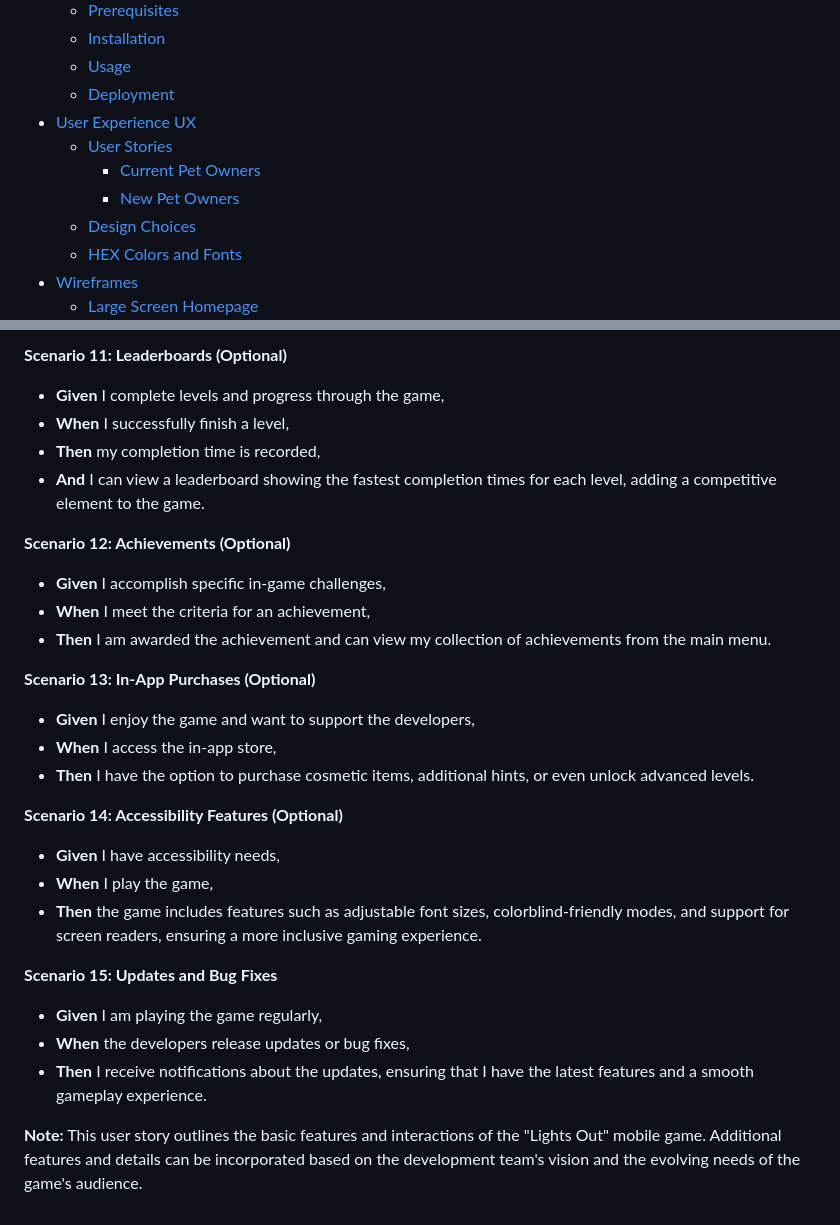
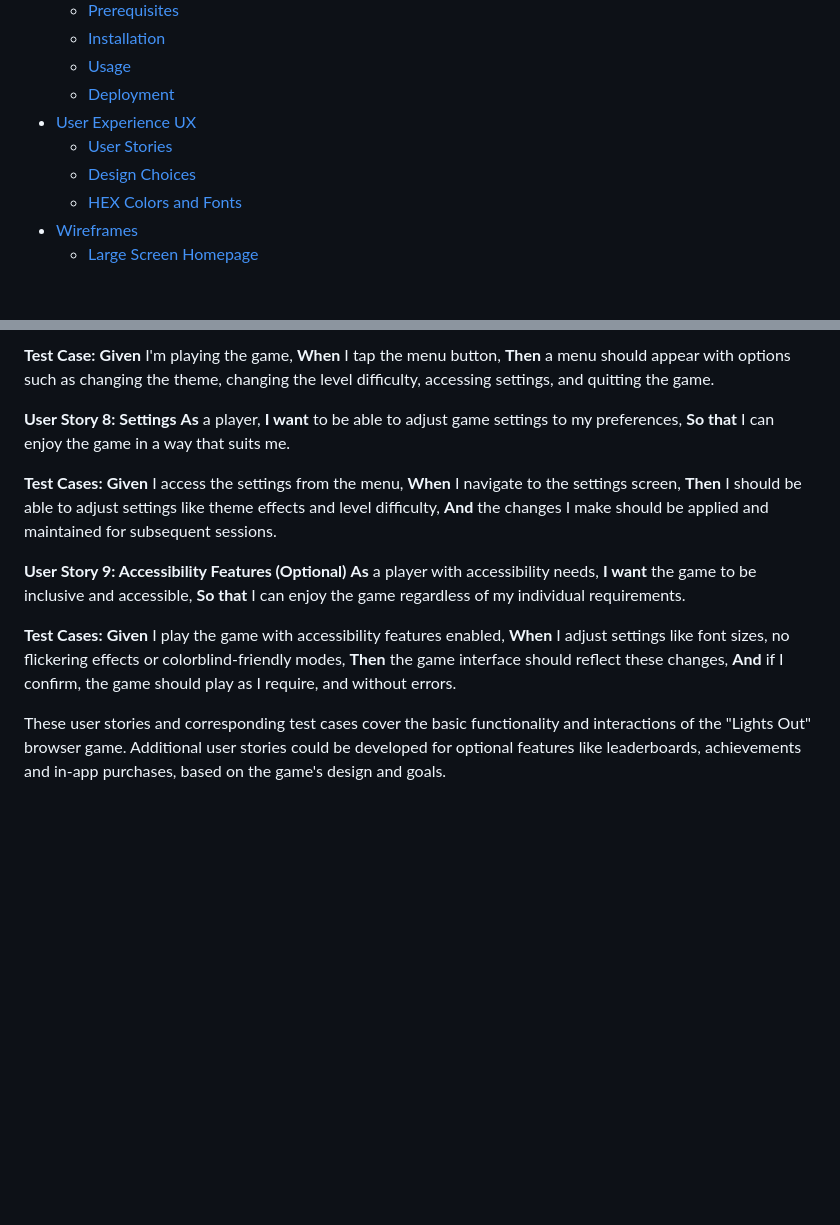
Before and after one commit to OrgNateDrake/milestone-project-2, a Markdown page: README.md, 2 parts joined by grey strips. Drawn GitHub-style; blank space fills up the shorter version.

Commit message:
Feat:Add user stories and tested to README

```diff
--- a/README.md
+++ b/README.md
@@ -19,8 +19,6 @@ This is the README file for a three-page website, for a Lights Out game. The web
   - [Deployment](#deployment)
 - [User Experience UX](#user-experience-ux)
   - [User Stories](#user-stories)
-    - [Current Pet Owners](#current-pet-owners)
-    - [New Pet Owners](#new-pet-owners)
   - [Design Choices](#design-choices)
   - [HEX Colors and Fonts](#hex-colors-and-fonts)
 - [Wireframes](#wireframes)
@@ -128,28 +140,29 @@ To get a copy of this project up and running on your local machine, follow these
 
-**Scenario 11: Leaderboards (Optional)**
-- **Given** I complete levels and progress through the game,
-- **When** I successfully finish a level,
-- **Then** my completion time is recorded,
-- **And** I can view a leaderboard showing the fastest completion times for each level, adding a competitive element to the game.
+**Test Case:**
+  **Given** I'm playing the game,
+  **When** I tap the menu button,
+  **Then** a menu should appear with options such as changing the theme, changing the level difficulty, accessing settings, and quitting the game.
 
-**Scenario 12: Achievements (Optional)**
-- **Given** I accomplish specific in-game challenges,
-- **When** I meet the criteria for an achievement,
-- **Then** I am awarded the achievement and can view my collection of achievements from the main menu.
+**User Story 8: Settings**
+  **As** a player,
+  **I want** to be able to adjust game settings to my preferences,
+  **So that** I can enjoy the game in a way that suits me.
 
-**Scenario 13: In-App Purchases (Optional)**
-- **Given** I enjoy the game and want to support the developers,
-- **When** I access the in-app store,
-- **Then** I have the option to purchase cosmetic items, additional hints, or even unlock advanced levels.
+**Test Cases:**
+  **Given** I access the settings from the menu,
+  **When** I navigate to the settings screen,
+  **Then** I should be able to adjust settings like theme effects and level difficulty,
+  **And** the changes I make should be applied and maintained for subsequent sessions.
 
-**Scenario 14: Accessibility Features (Optional)**
-- **Given** I have accessibility needs,
-- **When** I play the game,
-- **Then** the game includes features such as adjustable font sizes, colorblind-friendly modes, and support for screen readers, ensuring a more inclusive gaming experience.
+**User Story 9: Accessibility Features (Optional)**
+  **As** a player with accessibility needs,
+  **I want** the game to be inclusive and accessible,
+  **So that** I can enjoy the game regardless of my individual requirements.
 
-**Scenario 15: Updates and Bug Fixes**
-- **Given** I am playing the game regularly,
-- **When** the developers release updates or bug fixes,
-- **Then** I receive notifications about the updates, ensuring that I have the latest features and a smooth gameplay experience.
+**Test Cases:**
+  **Given** I play the game with accessibility features enabled,
+  **When** I adjust settings like font sizes, no flickering effects or colorblind-friendly modes,
+  **Then** the game interface should reflect these changes,
+  **And** if I confirm, the game should play as I require, and without errors.
 
-**Note:** This user story outlines the basic features and interactions of the "Lights Out" mobile game. Additional features and details can be incorporated based on the development team's vision and the evolving needs of the game's audience.
+These user stories and corresponding test cases cover the basic functionality and interactions of the "Lights Out" browser game. Additional user stories could be developed for optional features like leaderboards, achievements and in-app purchases, based on the game's design and goals.
```
Also changed, not shown: other parts of README.md (+61 -47 lines).
